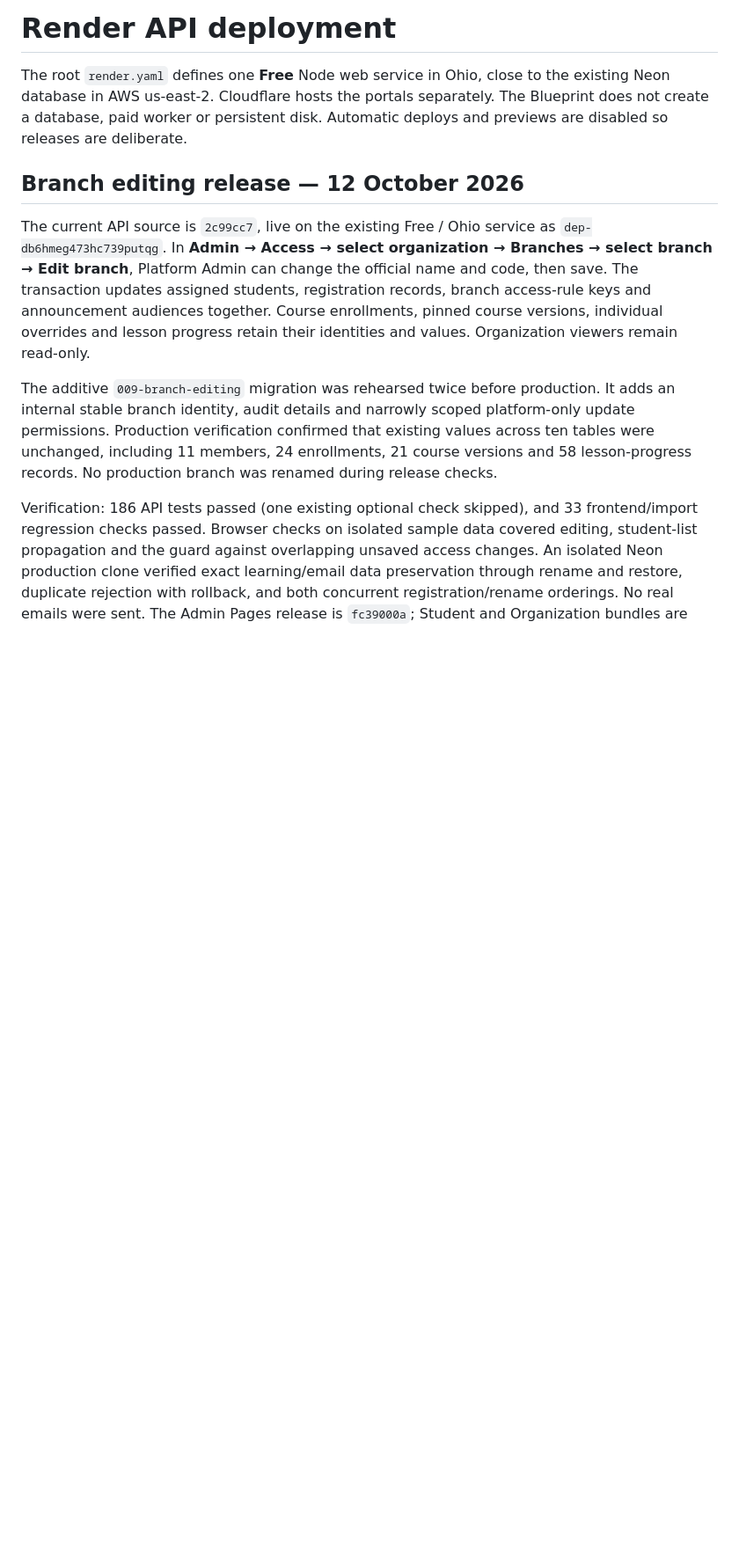
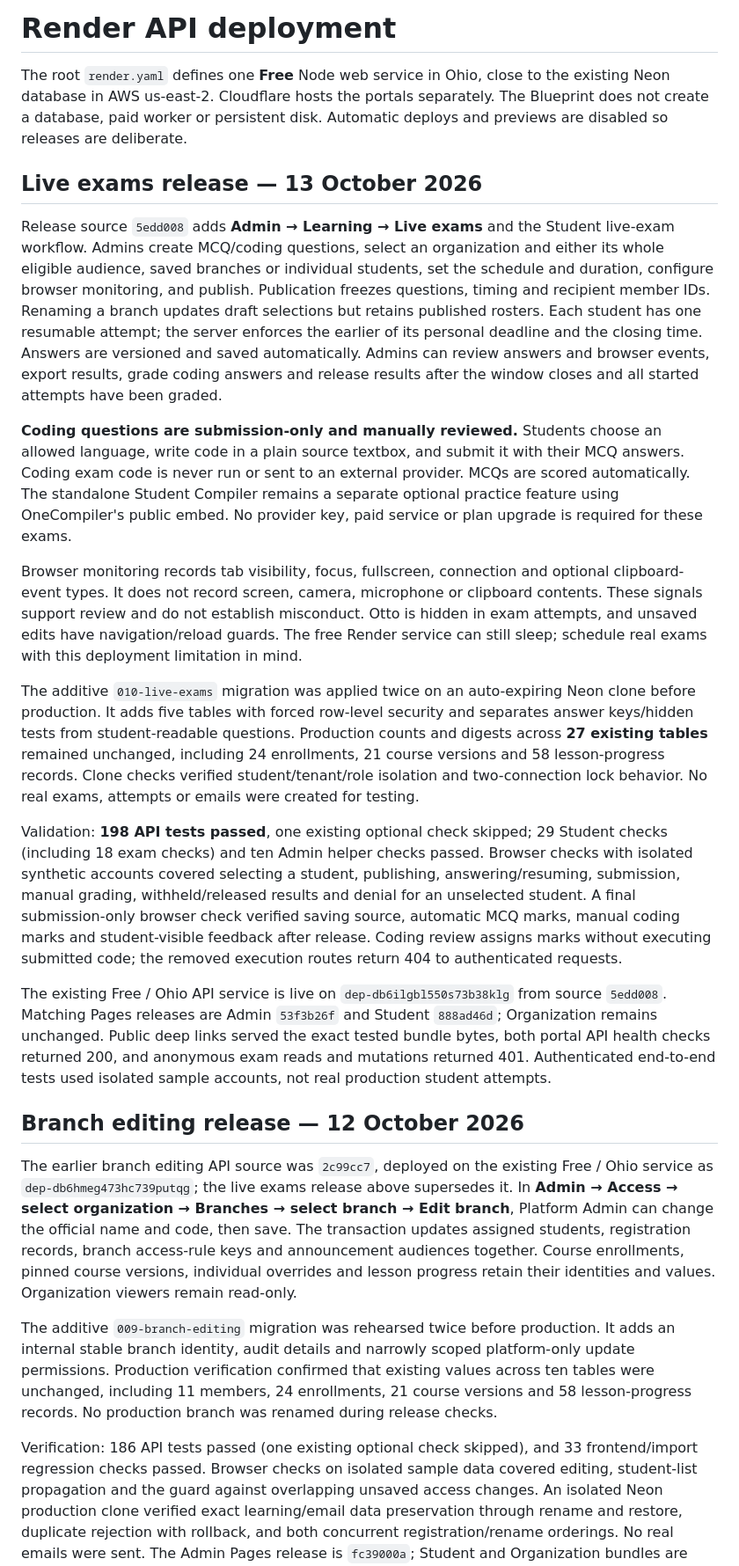
Before and after one commit to LokeshPrudhvi/otp-slate, a Markdown page: docs/deployment-render.md, the part around one of its changes. Shown at 88% size. GitHub-like rendering; blank space fills up the shorter version.

Commit message:
Record verified manual live exam release

```diff
--- a/docs/deployment-render.md
+++ b/docs/deployment-render.md
@@ -2,9 +2,23 @@
 
 The root `render.yaml` defines one **Free** Node web service in Ohio, close to the existing Neon database in AWS us-east-2. Cloudflare hosts the portals separately. The Blueprint does not create a database, paid worker or persistent disk. Automatic deploys and previews are disabled so releases are deliberate.
 
+## Live exams release — 13 October 2026
+
+Release source `5edd008` adds **Admin → Learning → Live exams** and the Student live-exam workflow. Admins create MCQ/coding questions, select an organization and either its whole eligible audience, saved branches or individual students, set the schedule and duration, configure browser monitoring, and publish. Publication freezes questions, timing and recipient member IDs. Renaming a branch updates draft selections but retains published rosters. Each student has one resumable attempt; the server enforces the earlier of its personal deadline and the closing time. Answers are versioned and saved automatically. Admins can review answers and browser events, export results, grade coding answers and release results after the window closes and all started attempts have been graded.
+
+**Coding questions are submission-only and manually reviewed.** Students choose an allowed language, write code in a plain source textbox, and submit it with their MCQ answers. Coding exam code is never run or sent to an external provider. MCQs are scored automatically. The standalone Student Compiler remains a separate optional practice feature using OneCompiler's public embed. No provider key, paid service or plan upgrade is required for these exams.
+
+Browser monitoring records tab visibility, focus, fullscreen, connection and optional clipboard-event types. It does not record screen, camera, microphone or clipboard contents. These signals support review and do not establish misconduct. Otto is hidden in exam attempts, and unsaved edits have navigation/reload guards. The free Render service can still sleep; schedule real exams with this deployment limitation in mind.
+
+The additive `010-live-exams` migration was applied twice on an auto-expiring Neon clone before production. It adds five tables with forced row-level security and separates answer keys/hidden tests from student-readable questions. Production counts and digests across **27 existing tables** remained unchanged, including 24 enrollments, 21 course versions and 58 lesson-progress records. Clone checks verified student/tenant/role isolation and two-connection lock behavior. No real exams, attempts or emails were created for testing.
+
+Validation: **198 API tests passed**, one existing optional check skipped; 29 Student checks (including 18 exam checks) and ten Admin helper checks passed. Browser checks with isolated synthetic accounts covered selecting a student, publishing, answering/resuming, submission, manual grading, withheld/released results and denial for an unselected student. A final submission-only browser check verified saving source, automatic MCQ marks, manual coding marks and student-visible feedback after release. Coding review assigns marks without executing submitted code; the removed execution routes return 404 to authenticated requests.
+
+The existing Free / Ohio API service is live on `dep-db6ilgbl550s73b38klg` from source `5edd008`. Matching Pages releases are Admin `53f3b26f` and Student `888ad46d`; Organization remains unchanged. Public deep links served the exact tested bundle bytes, both portal API health checks returned 200, and anonymous exam reads and mutations returned 401. Authenticated end-to-end tests used isolated sample accounts, not real production student attempts.
+
 ## Branch editing release — 12 October 2026
 
-The current API source is `2c99cc7`, live on the existing Free / Ohio service as `dep-db6hmeg473hc739putqg`. In **Admin → Access → select organization → Branches → select branch → Edit branch**, Platform Admin can change the official name and code, then save. The transaction updates assigned students, registration records, branch access-rule keys and announcement audiences together. Course enrollments, pinned course versions, individual overrides and lesson progress retain their identities and values. Organization viewers remain read-only.
+The earlier branch editing API source was `2c99cc7`, deployed on the existing Free / Ohio service as `dep-db6hmeg473hc739putqg`; the live exams release above supersedes it. In **Admin → Access → select organization → Branches → select branch → Edit branch**, Platform Admin can change the official name and code, then save. The transaction updates assigned students, registration records, branch access-rule keys and announcement audiences together. Course enrollments, pinned course versions, individual overrides and lesson progress retain their identities and values. Organization viewers remain read-only.
 
 The additive `009-branch-editing` migration was rehearsed twice before production. It adds an internal stable branch identity, audit details and narrowly scoped platform-only update permissions. Production verification confirmed that existing values across ten tables were unchanged, including 11 members, 24 enrollments, 21 course versions and 58 lesson-progress records. No production branch was renamed during release checks.
 
```
Also changed, not shown: other parts of docs/deployment-render.md (+1 -1 lines), docs/deployment-cloudflare.md (+8 -2 lines).
